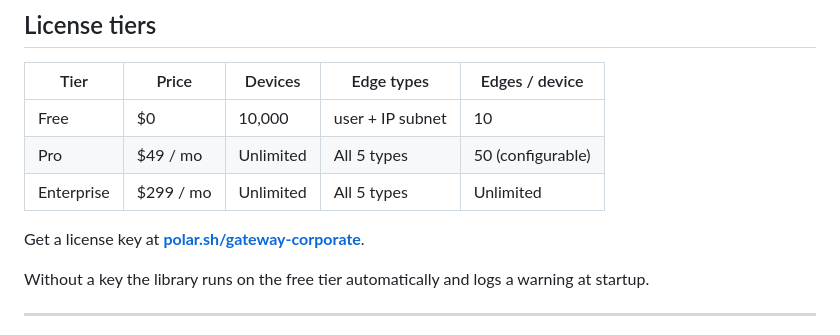
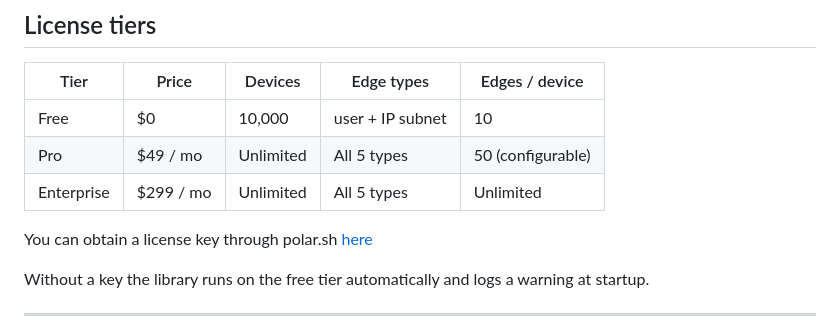
Before and after one commit to gatewaycorporate/peer-devicer, a Markdown page: README.md, the part around the change. Rendered like a GitHub page.

```diff
--- a/README.md
+++ b/README.md
@@ -148,7 +148,7 @@ identify(payload, context)
 | Pro | $49 / mo | Unlimited | All 5 types | 50 (configurable) |
 | Enterprise | $299 / mo | Unlimited | All 5 types | Unlimited |
 
-Get a license key at **[polar.sh/gateway-corporate](https://polar.sh/gateway-corporate)**.
+You can obtain a license key through polar.sh [here](https://buy.polar.sh/polar_cl_0Y4djPLDe5yLdNUDKdtPGlFW5TG2ZpFD5qkb93HsSQc)
 
 Without a key the library runs on the free tier automatically and logs a warning at startup.
 
```
